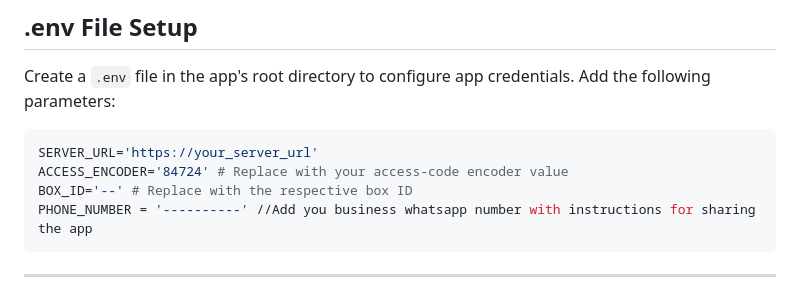
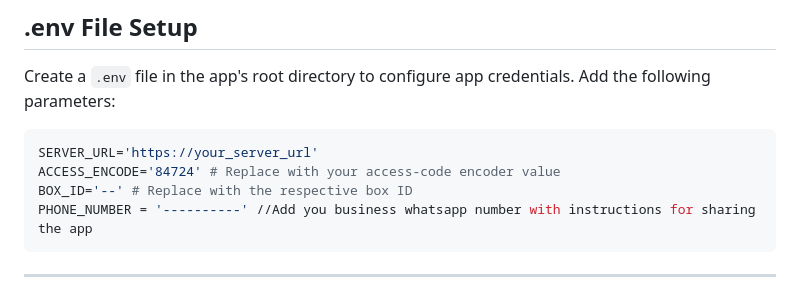
Before and after one commit to AI4Bharat/KathbathXFrontend, a Markdown page: README.md, the part around the change. Drawn GitHub-style.

````diff
--- a/README.md
+++ b/README.md
@@ -56,7 +56,7 @@ Create a `.env` file in the app's root directory to configure app credentials. A
 
 ```env
 SERVER_URL='https://your_server_url'
-ACCESS_ENCODER='84724' # Replace with your access-code encoder value
+ACCESS_ENCODE='84724' # Replace with your access-code encoder value
 BOX_ID='--' # Replace with the respective box ID
 PHONE_NUMBER = '----------' //Add you business whatsapp number with instructions for sharing the app
 ```
````
